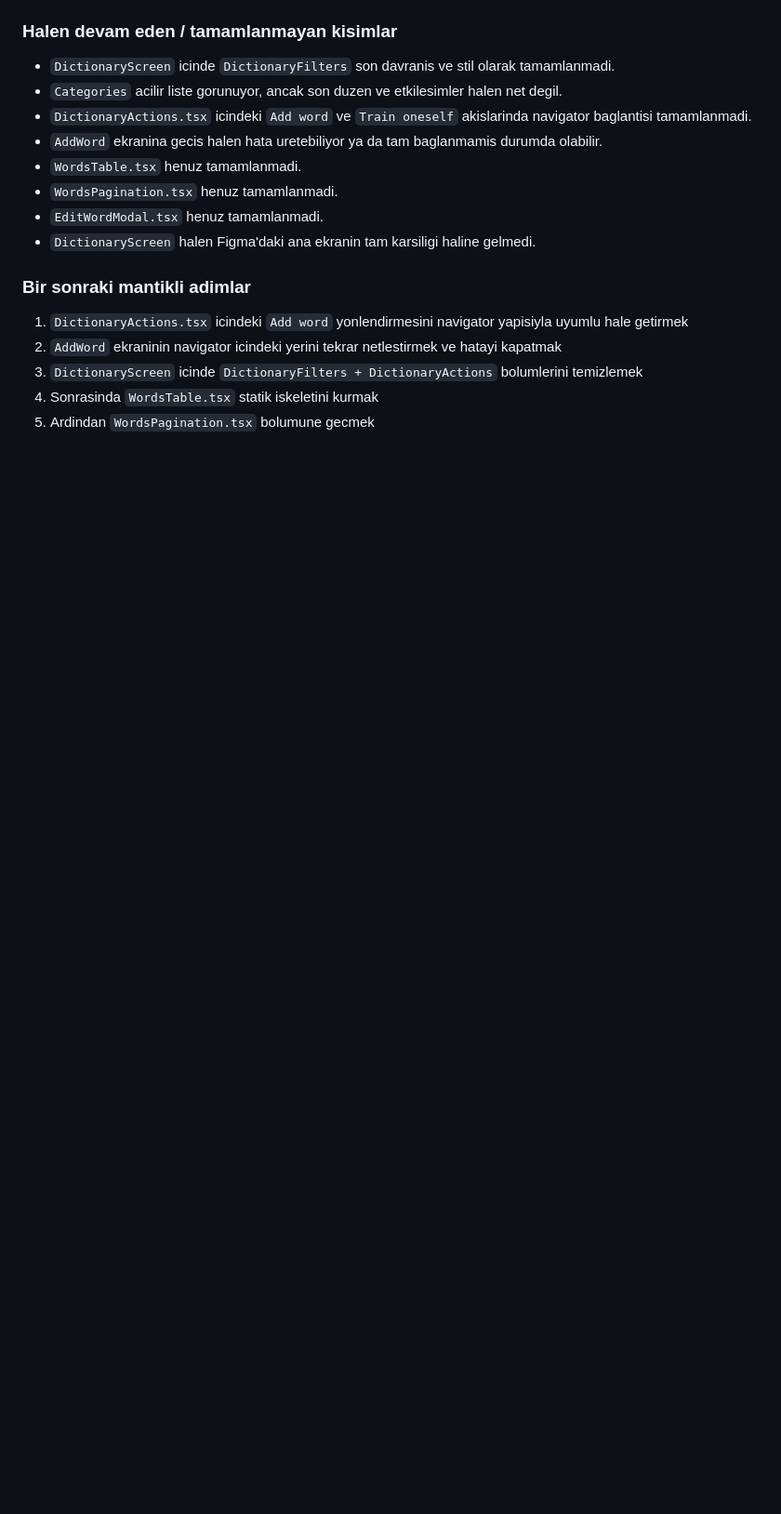
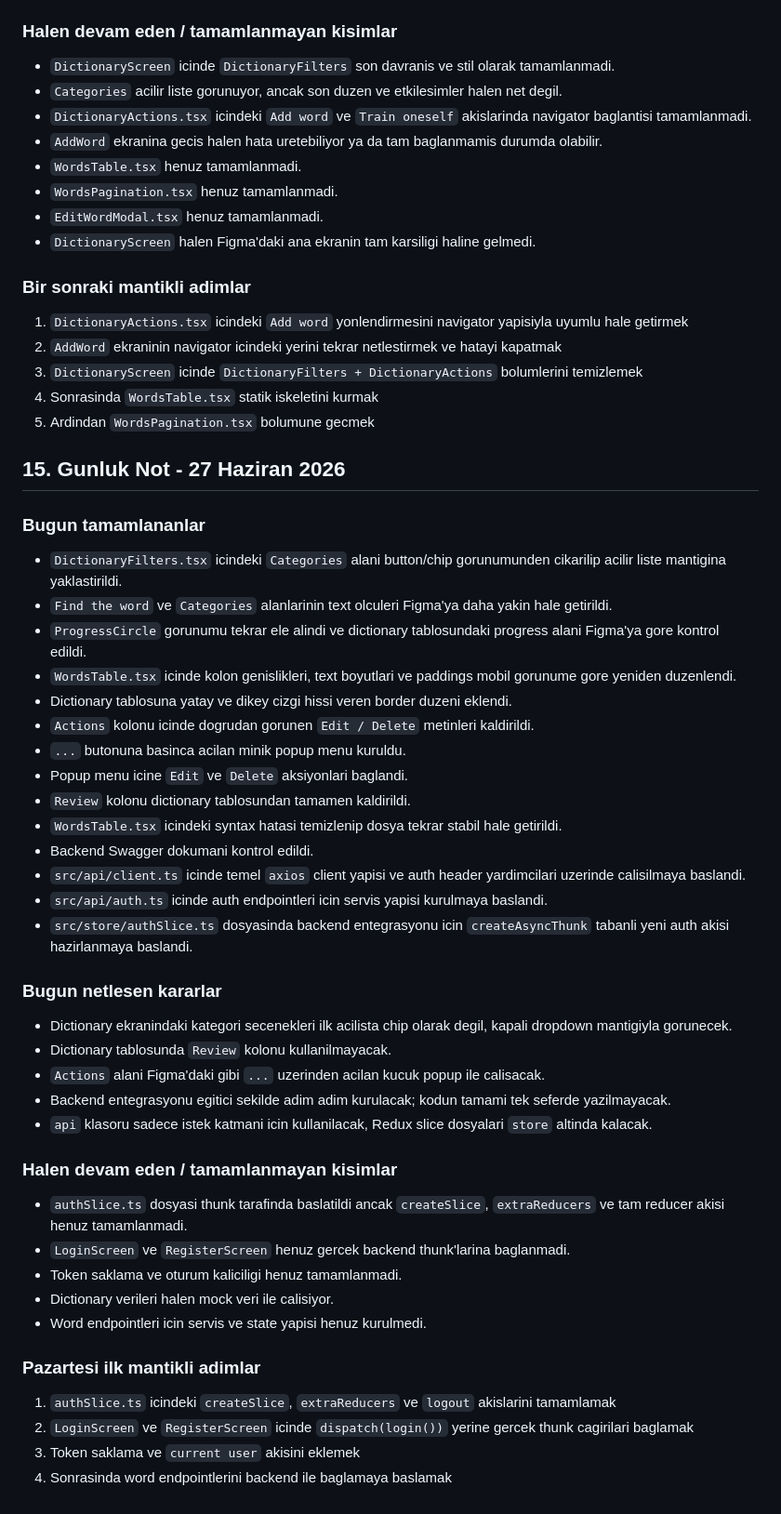
Before and after one commit to CigdemErgal/VocabBuilder, a Markdown page: PROJECT_TASK_ORDER.md, the part around the change. Shown at 93% size. GitHub-like rendering; blank space fills up the shorter version.

Commit message:
project task order file is updated

```diff
--- a/PROJECT_TASK_ORDER.md
+++ b/PROJECT_TASK_ORDER.md
@@ -608,3 +608,45 @@ Buradan sonra adim adim bu dosyaya gore ilerleyecegiz.
 3. `DictionaryScreen` icinde `DictionaryFilters + DictionaryActions` bolumlerini temizlemek
 4. Sonrasinda `WordsTable.tsx` statik iskeletini kurmak
 5. Ardindan `WordsPagination.tsx` bolumune gecmek
+
+## 15. Gunluk Not - 27 Haziran 2026
+
+### Bugun tamamlananlar
+
+- `DictionaryFilters.tsx` icindeki `Categories` alani button/chip gorunumunden cikarilip acilir liste mantigina yaklastirildi.
+- `Find the word` ve `Categories` alanlarinin text olculeri Figma'ya daha yakin hale getirildi.
+- `ProgressCircle` gorunumu tekrar ele alindi ve dictionary tablosundaki progress alani Figma'ya gore kontrol edildi.
+- `WordsTable.tsx` icinde kolon genislikleri, text boyutlari ve paddings mobil gorunume gore yeniden duzenlendi.
+- Dictionary tablosuna yatay ve dikey cizgi hissi veren border duzeni eklendi.
+- `Actions` kolonu icinde dogrudan gorunen `Edit / Delete` metinleri kaldirildi.
+- `...` butonuna basinca acilan minik popup menu kuruldu.
+- Popup menu icine `Edit` ve `Delete` aksiyonlari baglandi.
+- `Review` kolonu dictionary tablosundan tamamen kaldirildi.
+- `WordsTable.tsx` icindeki syntax hatasi temizlenip dosya tekrar stabil hale getirildi.
+- Backend Swagger dokumani kontrol edildi.
+- `src/api/client.ts` icinde temel `axios` client yapisi ve auth header yardimcilari uzerinde calisilmaya baslandi.
+- `src/api/auth.ts` icinde auth endpointleri icin servis yapisi kurulmaya baslandi.
+- `src/store/authSlice.ts` dosyasinda backend entegrasyonu icin `createAsyncThunk` tabanli yeni auth akisi hazirlanmaya baslandi.
+
+### Bugun netlesen kararlar
+
+- Dictionary ekranindaki kategori secenekleri ilk acilista chip olarak degil, kapali dropdown mantigiyla gorunecek.
+- Dictionary tablosunda `Review` kolonu kullanilmayacak.
+- `Actions` alani Figma'daki gibi `...` uzerinden acilan kucuk popup ile calisacak.
+- Backend entegrasyonu egitici sekilde adim adim kurulacak; kodun tamami tek seferde yazilmayacak.
+- `api` klasoru sadece istek katmani icin kullanilacak, Redux slice dosyalari `store` altinda kalacak.
+
+### Halen devam eden / tamamlanmayan kisimlar
+
+- `authSlice.ts` dosyasi thunk tarafinda baslatildi ancak `createSlice`, `extraReducers` ve tam reducer akisi henuz tamamlanmadi.
+- `LoginScreen` ve `RegisterScreen` henuz gercek backend thunk'larina baglanmadi.
+- Token saklama ve oturum kaliciligi henuz tamamlanmadi.
+- Dictionary verileri halen mock veri ile calisiyor.
+- Word endpointleri icin servis ve state yapisi henuz kurulmedi.
+
+### Pazartesi ilk mantikli adimlar
+
+1. `authSlice.ts` icindeki `createSlice`, `extraReducers` ve `logout` akislarini tamamlamak
+2. `LoginScreen` ve `RegisterScreen` icinde `dispatch(login())` yerine gercek thunk cagirilari baglamak
+3. Token saklama ve `current user` akisini eklemek
+4. Sonrasinda word endpointlerini backend ile baglamaya baslamak
```
